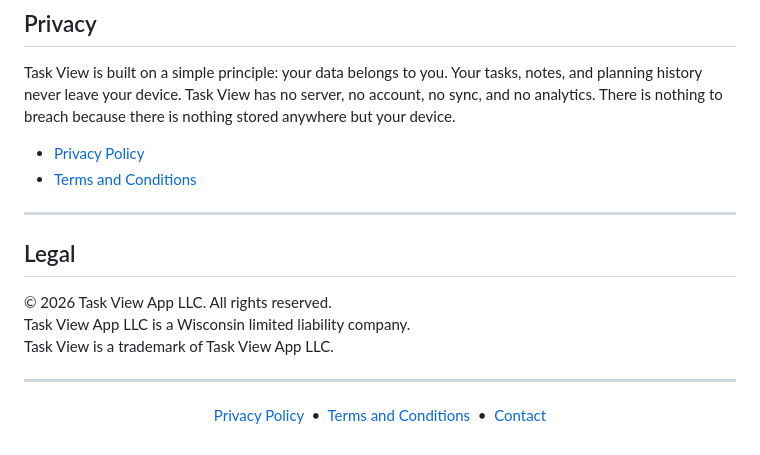
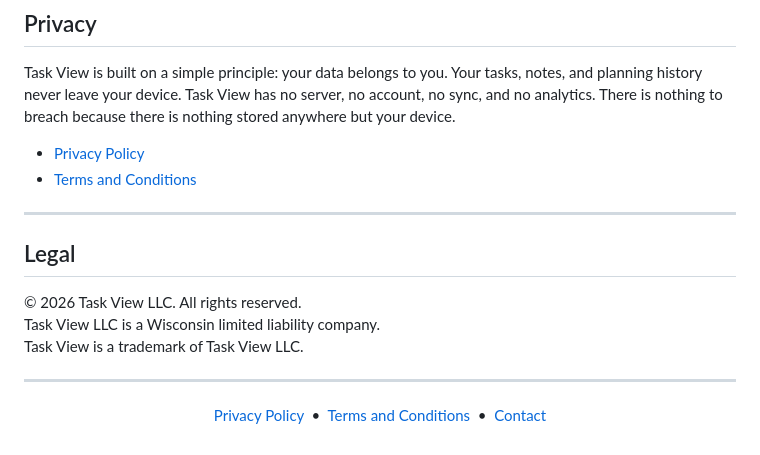
Before and after one commit to taskviewapp/taskviewapp.github.io, a Markdown page: README.md, the part around one of its changes. Drawn GitHub-style.

Commit message:
Update README.md
Edit URL and company name to reflect organizational documents and trademark filings.

```diff
--- a/README.md
+++ b/README.md
@@ -103,9 +103,9 @@ Task View is built on a simple principle: your data belongs to you. Your tasks,
 
 ## Legal
 
-© 2026 Task View App LLC. All rights reserved.
-Task View App LLC is a Wisconsin limited liability company.
-Task View is a trademark of Task View App LLC.
+© 2026 Task View LLC. All rights reserved.
+Task View LLC is a Wisconsin limited liability company.
+Task View is a trademark of Task View LLC.
 
 ---
 
```
Also changed, not shown: other parts of README.md (+4 -4 lines).
